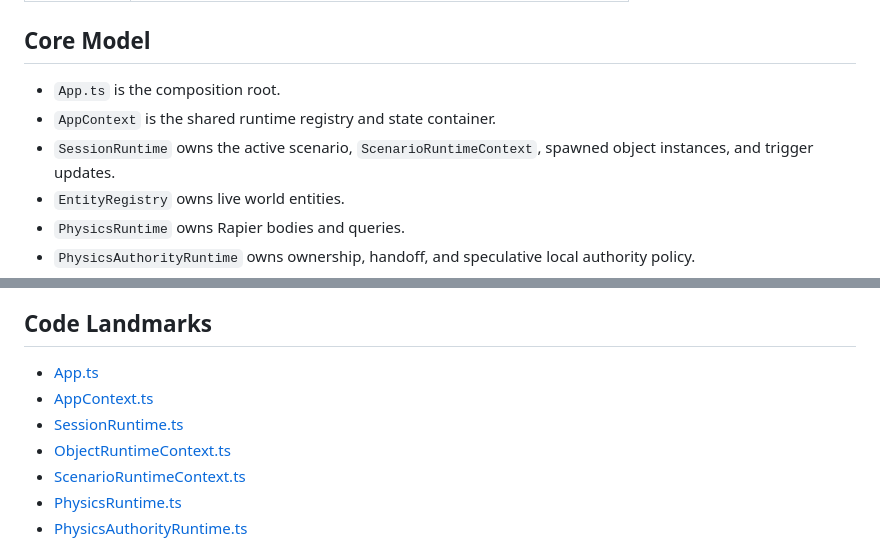
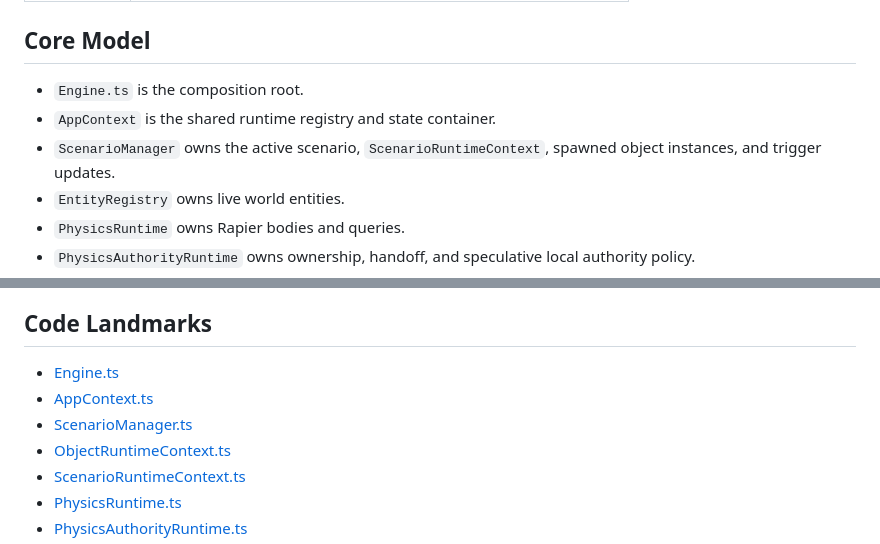
Before and after one commit to NeoSpark314/TheHangout, a Markdown page: docs/ARCHITECTURE.md, 2 parts joined by grey strips. GitHub-like rendering.

```diff
--- a/docs/ARCHITECTURE.md
+++ b/docs/ARCHITECTURE.md
@@ -22,9 +22,9 @@ This is the current high-level map of The Hangout.
 
 ## Core Model
 
-- `App.ts` is the composition root.
+- `Engine.ts` is the composition root.
 - `AppContext` is the shared runtime registry and state container.
-- `SessionRuntime` owns the active scenario, `ScenarioRuntimeContext`, spawned object instances, and trigger updates.
+- `ScenarioManager` owns the active scenario, `ScenarioRuntimeContext`, spawned object instances, and trigger updates.
 - `EntityRegistry` owns live world entities.
 - `PhysicsRuntime` owns Rapier bodies and queries.
 - `PhysicsAuthorityRuntime` owns ownership, handoff, and speculative local authority policy.
@@ -71,9 +71,9 @@ Important headless rule:
 
 ## Code Landmarks
 
-- [App.ts](../src/app/App.ts)
+- [Engine.ts](../src/app/Engine.ts)
 - [AppContext.ts](../src/app/AppContext.ts)
-- [SessionRuntime.ts](../src/world/session/SessionRuntime.ts)
+- [ScenarioManager.ts](../src/world/session/ScenarioManager.ts)
 - [ObjectRuntimeContext.ts](../src/content/runtime/ObjectRuntimeContext.ts)
 - [ScenarioRuntimeContext.ts](../src/content/runtime/ScenarioRuntimeContext.ts)
 - [PhysicsRuntime.ts](../src/physics/runtime/PhysicsRuntime.ts)
```
Also changed, not shown: docs/SCENARIO_API.md (+4 -4 lines).
